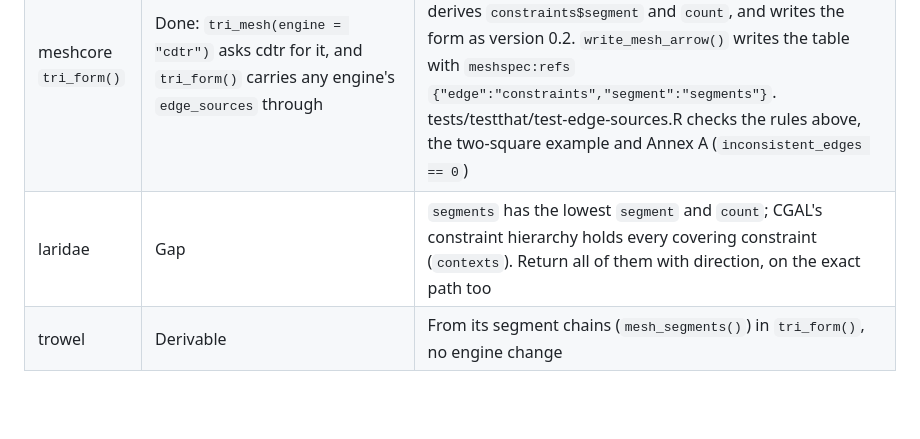
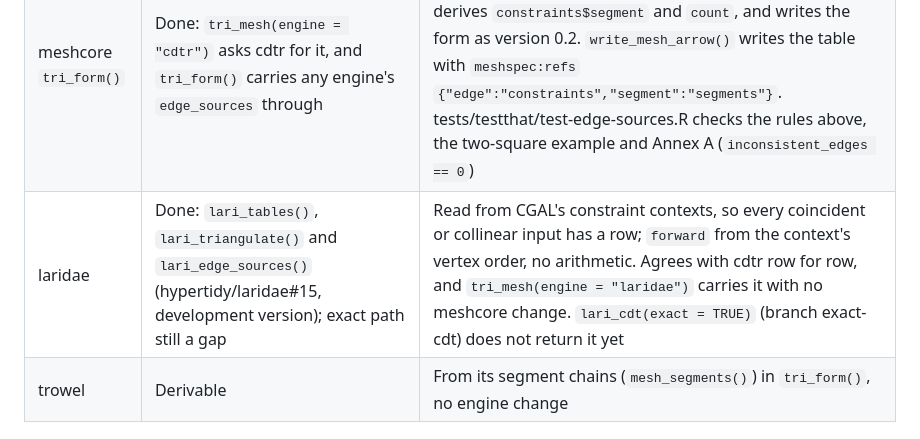
Before and after one commit to hypertidy/meshcore, a Markdown page: docs/mesh-spec-v0.2.md, the part around the change. Drawn GitHub-style; blank space fills up the shorter version.

Commit message:
Spec v0.2: laridae now produces edge_sources
Co-Authored-By: Claude Opus 5.5 <noreply@anthropic.com>
Claude-Session: https://claude.ai/code/session_01BZK346YKjrHQS5rhsYHecb

```diff
--- a/docs/mesh-spec-v0.2.md
+++ b/docs/mesh-spec-v0.2.md
@@ -78,7 +78,7 @@ beside it as its own Arrow table, with `constraints` written out as `v0`,
 |---|---|---|
 | cdtr | Done: `cdt_triangulate(edge_sources = TRUE)` (hypertidy/cdtr#7, development version) | Returns `edge`, `segment`, `forward` against cdtr's `S` rows, 1-based. Built from CDT's `pieceToOriginals`; `forward` from the sign of the dot product of the edge and the input segment |
 | meshcore `tri_form()` | Done: `tri_mesh(engine = "cdtr")` asks cdtr for it, and `tri_form()` carries any engine's `edge_sources` through | `tri_form()` sorts `constraints` and orders each row `v0 < v1`, so it remaps `edge` and flips `forward` where it swaps, derives `constraints$segment` and `count`, and writes the form as version 0.2. `write_mesh_arrow()` writes the table with `meshspec:refs` `{"edge":"constraints","segment":"segments"}`. tests/testthat/test-edge-sources.R checks the rules above, the two-square example and Annex A (`inconsistent_edges == 0`) |
-| laridae | Gap | `segments` has the lowest `segment` and `count`; CGAL's constraint hierarchy holds every covering constraint (`contexts`). Return all of them with direction, on the exact path too |
+| laridae | Done: `lari_tables()`, `lari_triangulate()` and `lari_edge_sources()` (hypertidy/laridae#15, development version); exact path still a gap | Read from CGAL's constraint contexts, so every coincident or collinear input has a row; `forward` from the context's vertex order, no arithmetic. Agrees with cdtr row for row, and `tri_mesh(engine = "laridae")` carries it with no meshcore change. `lari_cdt(exact = TRUE)` (branch exact-cdt) does not return it yet |
 | trowel | Derivable | From its segment chains (`mesh_segments()`) in `tri_form()`, no engine change |
 
 ## Annex A: overlay labelling by propagation
```
